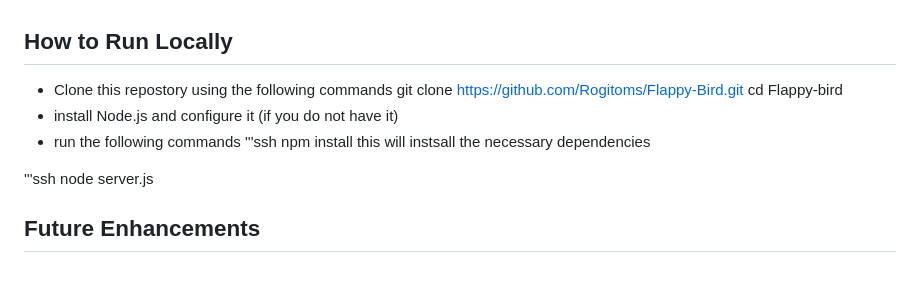
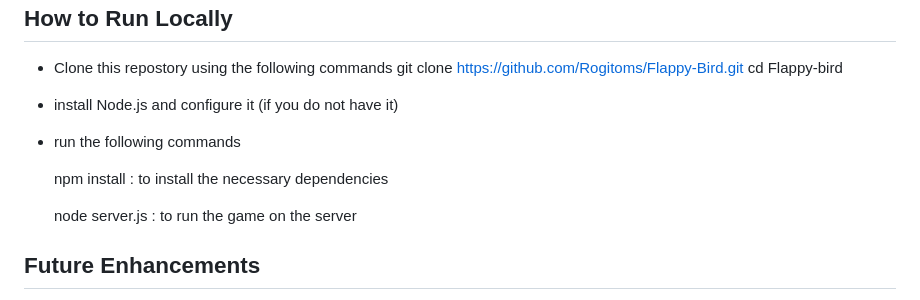
Before and after one commit to rogitoms/Flappy-Bird, a Markdown page: README.md, the part around the change. GitHub-like rendering; blank space fills up the shorter version.

```diff
--- a/README.md
+++ b/README.md
@@ -40,12 +40,13 @@ As you progress, the difficulty increases with faster pipes and narrower gaps, m
        cd Flappy-bird
 - install Node.js and configure it (if you do not have it)
 - run the following commands
-  '''ssh
-  npm install
-this will instsall the necessary dependencies
 
-'''ssh
-  node server.js
+  npm install : to install the necessary dependencies
+
+
+  node server.js : to run the game on the server
+
+
 ## Future Enhancements
 - Leaderboard Integration: Track and display top scores globally.
 - Mobile Support: Make the game responsive for mobile devices.
```
